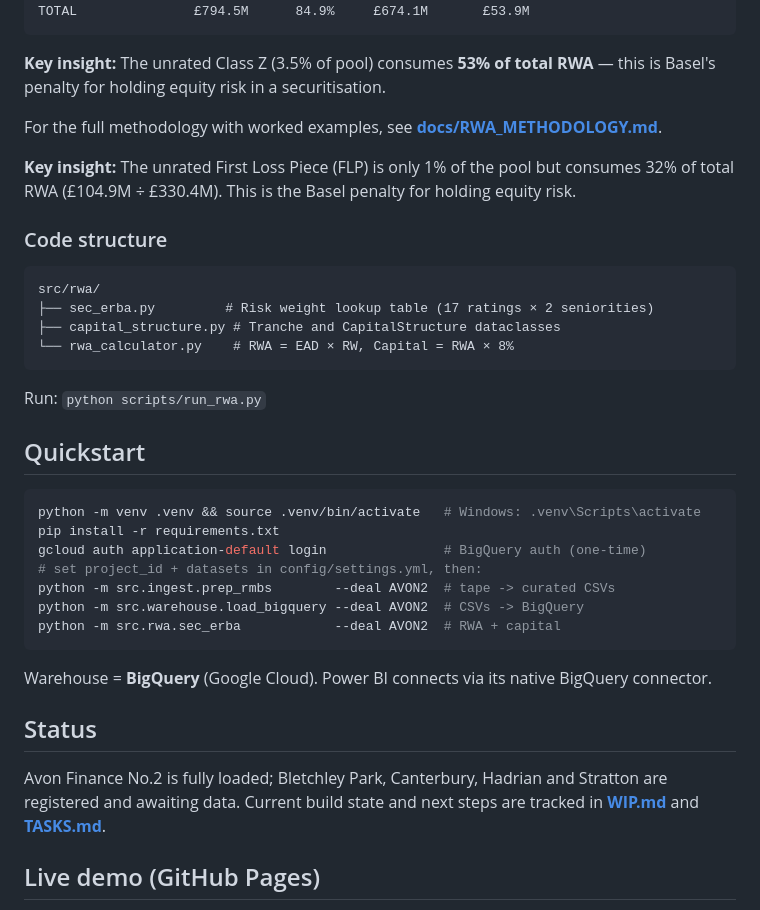
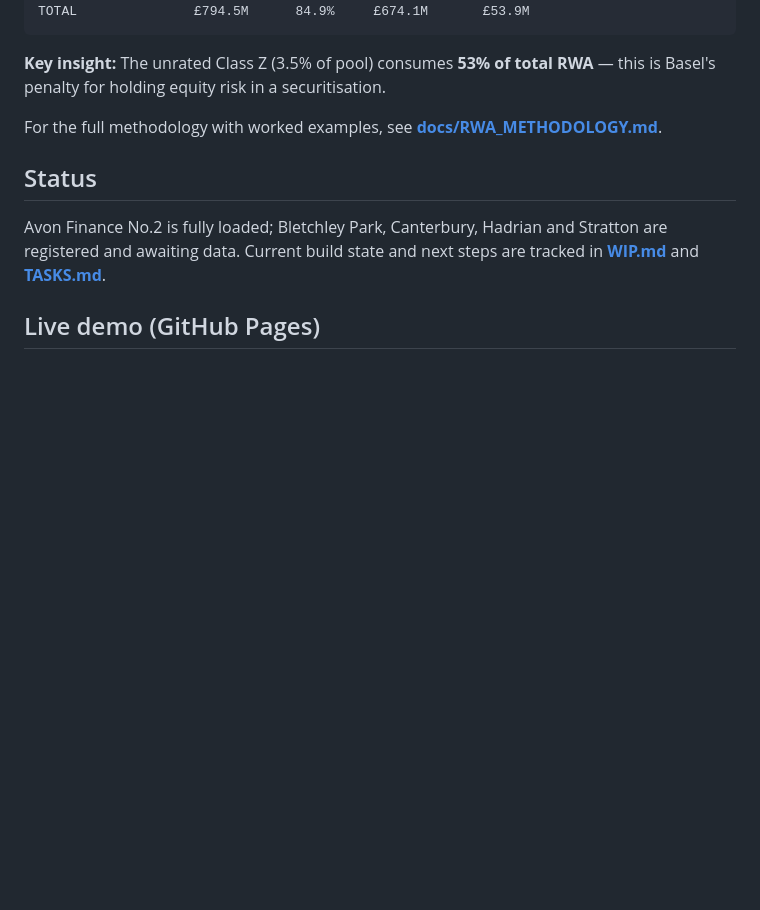
Before and after one commit to naveen1973/rmbs-rwa-pipeline, a Markdown page: README.md, the part around the change. Drawn GitHub-style; blank space fills up the shorter version.

Commit message:
Remove Code structure and Quickstart sections
Internal setup instructions not needed for public portfolio.

Co-Authored-By: Claude Opus 4.5 <noreply@anthropic.com>

````diff
--- a/README.md
+++ b/README.md
@@ -144,34 +144,6 @@ this is Basel's penalty for holding equity risk in a securitisation.
 
 For the full methodology with worked examples, see **[docs/RWA_METHODOLOGY.md](docs/RWA_METHODOLOGY.md)**.
 
-**Key insight:** The unrated First Loss Piece (FLP) is only 1% of the pool but consumes
-32% of total RWA (£104.9M ÷ £330.4M). This is the Basel penalty for holding equity risk.
-
-### Code structure
-
-```
-src/rwa/
-├── sec_erba.py         # Risk weight lookup table (17 ratings × 2 seniorities)
-├── capital_structure.py # Tranche and CapitalStructure dataclasses
-└── rwa_calculator.py    # RWA = EAD × RW, Capital = RWA × 8%
-```
-
-Run: `python scripts/run_rwa.py`
-
-## Quickstart
-
-```bash
-python -m venv .venv && source .venv/bin/activate   # Windows: .venv\Scripts\activate
-pip install -r requirements.txt
-gcloud auth application-default login               # BigQuery auth (one-time)
-# set project_id + datasets in config/settings.yml, then:
-python -m src.ingest.prep_rmbs        --deal AVON2  # tape -> curated CSVs
-python -m src.warehouse.load_bigquery --deal AVON2  # CSVs -> BigQuery
-python -m src.rwa.sec_erba            --deal AVON2  # RWA + capital
-```
-
-Warehouse = **BigQuery** (Google Cloud). Power BI connects via its native BigQuery connector.
-
 ## Status
 
 Avon Finance No.2 is fully loaded; Bletchley Park, Canterbury, Hadrian and Stratton are
````
